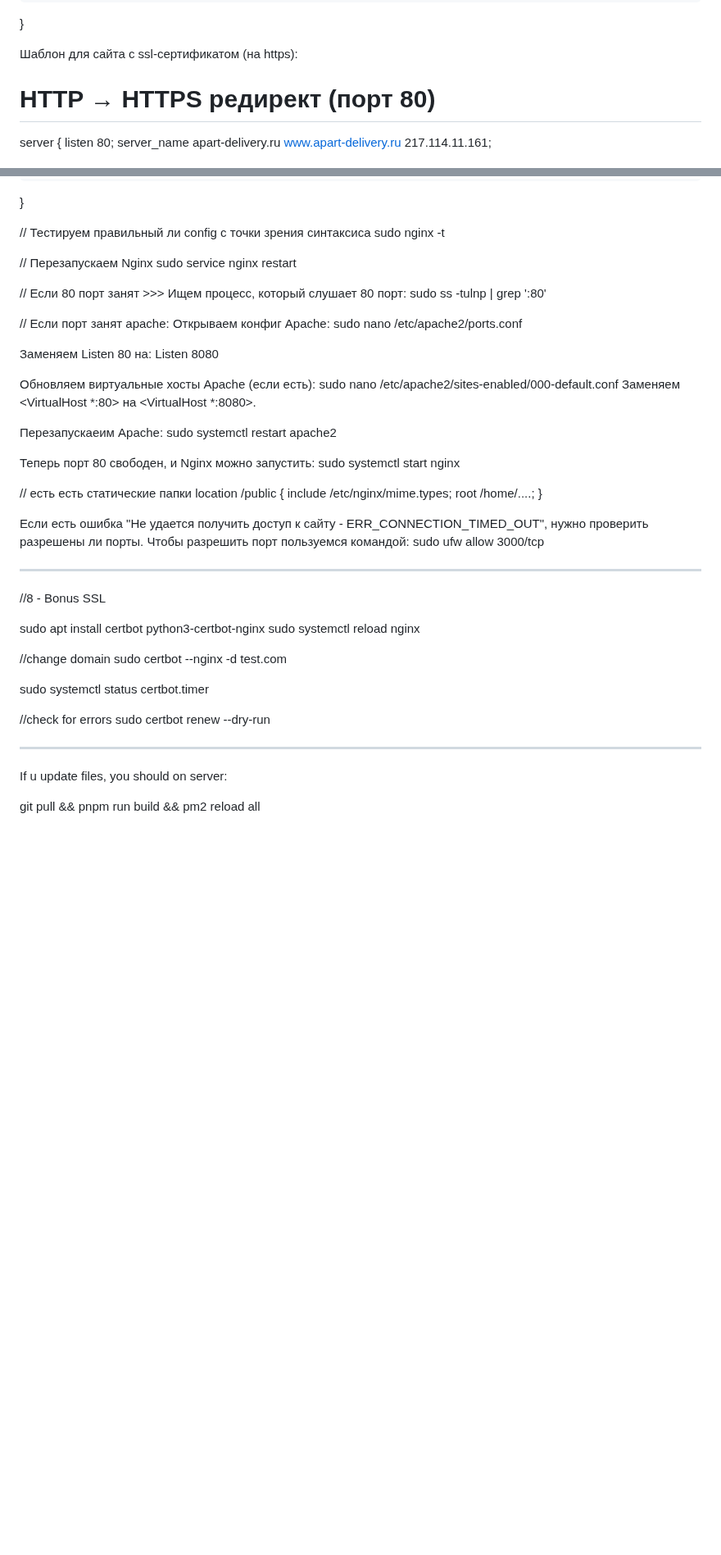
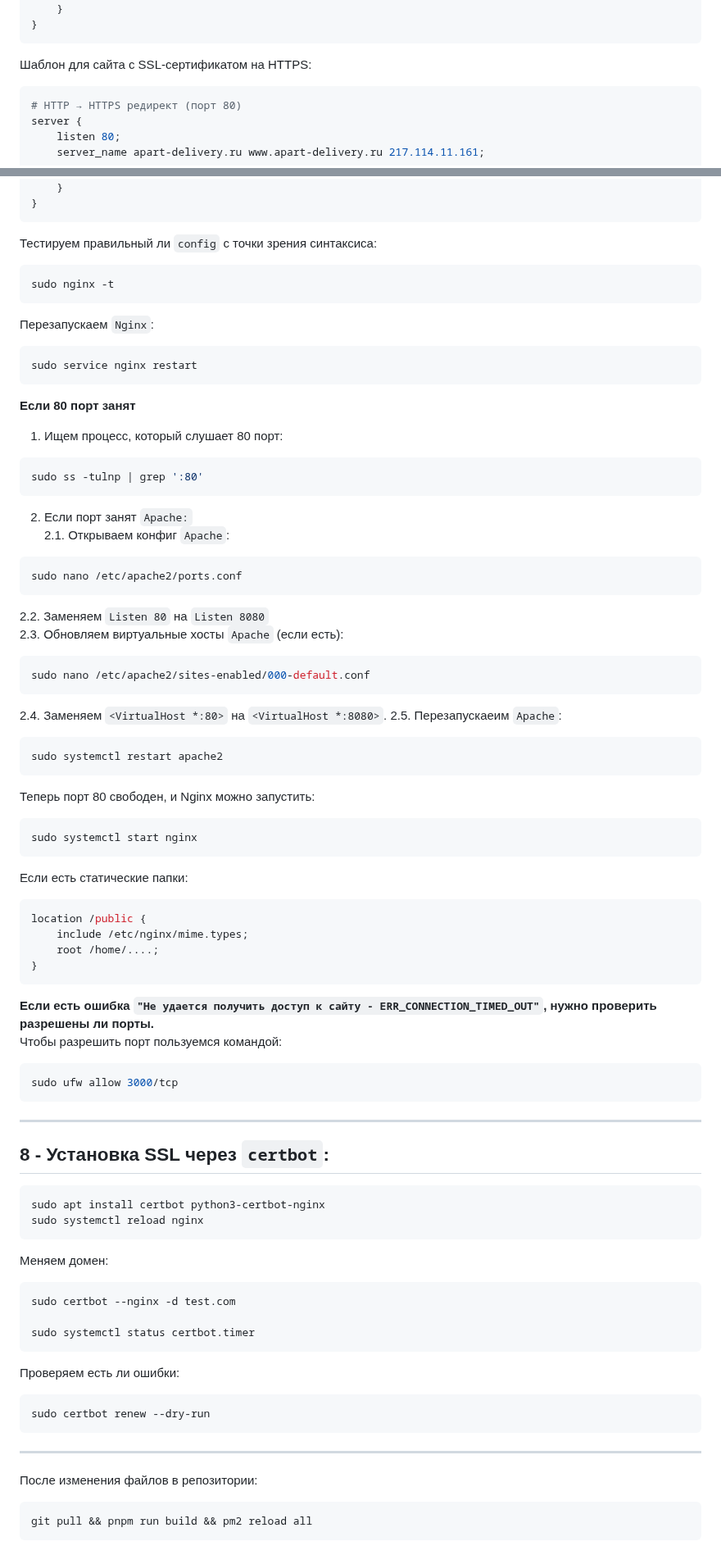
Before and after one commit to ivkovalevv/useful-dev-files, a Markdown page: instructions-for-deploying-the-fullstack-app.md, 2 parts joined by grey strips. Shown at 82% size. Drawn GitHub-style; blank space fills up the shorter version.

````diff
--- a/instructions-for-deploying-the-fullstack-app.md
+++ b/instructions-for-deploying-the-fullstack-app.md
@@ -294,8 +298,10 @@ server {
         proxy_cache_bypass $http_upgrade;
     }
 }
+```
 
-Шаблон для сайта с ssl-сертификатом (на https):
+Шаблон для сайта с SSL-сертификатом на HTTPS:
+```bash
 # HTTP → HTTPS редирект (порт 80)
 server {
     listen 80;
@@ -359,62 +365,81 @@ server {
         proxy_read_timeout 86400; # Для долгих WS-сессий
     }
 }
+```
 
-// Тестируем правильный ли config с точки зрения синтаксиса
+Тестируем правильный ли `config` с точки зрения синтаксиса:
+```bash
 sudo nginx -t
+```
+Перезапускаем `Nginx`:
+```bash
+sudo service nginx restart
+```
 
-// Перезапускаем Nginx
-sudo service nginx restart
-
-// Если 80 порт занят >>>
-Ищем процесс, который слушает 80 порт:
+**Если 80 порт занят**
+1. Ищем процесс, который слушает 80 порт:
+```bash
 sudo ss -tulnp | grep ':80'
-
-// Если порт занят apache:
-Открываем конфиг Apache:
+```
+2. Если порт занят `Apache:`
+2.1. Открываем конфиг `Apache`:
+```bash
 sudo nano /etc/apache2/ports.conf
-
-Заменяем Listen 80 на:
-Listen 8080
-
-Обновляем виртуальные хосты Apache (если есть):
+```
+2.2. Заменяем `Listen 80` на `Listen 8080`
+2.3. Обновляем виртуальные хосты `Apache` (если есть):
+```bash
 sudo nano /etc/apache2/sites-enabled/000-default.conf
-Заменяем <VirtualHost *:80> на <VirtualHost *:8080>.
-
-Перезапускаеим Apache:
+```
+2.4. Заменяем `<VirtualHost *:80>` на `<VirtualHost *:8080>`.
+2.5. Перезапускаеим `Apache`:
+```bash
 sudo systemctl restart apache2
-
+```
 
 Теперь порт 80 свободен, и Nginx можно запустить:
+```bash
 sudo systemctl start nginx
+```
 
-// есть есть статические папки
+Если есть статические папки:
+```bash
 location /public {
     include /etc/nginx/mime.types;
     root /home/....;
 }
+```
 
-Если есть ошибка "Не удается получить доступ к сайту - ERR_CONNECTION_TIMED_OUT", нужно проверить разрешены ли порты.
+**Если есть ошибка `"Не удается получить доступ к сайту - ERR_CONNECTION_TIMED_OUT"`, нужно проверить разрешены ли порты.**
 Чтобы разрешить порт пользуемся командой:
+```bash
 sudo ufw allow 3000/tcp
+```
 
 - - - - - - - - - - - - - - - - - - - - - - - - - - - - - - - - - - - - -
-//8 - Bonus SSL
 
+
+## 8 - Установка SSL через `certbot`:
+```bash
 sudo apt install certbot python3-certbot-nginx
 sudo systemctl reload nginx
+```
 
-//change domain
+Меняем домен:
+```bash
 sudo certbot --nginx -d test.com
 
 sudo systemctl status certbot.timer
+```
 
-//check for errors
+Проверяем есть ли ошибки:
+```bash
 sudo certbot renew --dry-run
+```
 
 - - - - - - - - - - - - - - - - - - - - - - - - - - - - - - - - - - - - -
 
-If u update files, you should on server:
-
-
+После изменения файлов в репозитории:
+```bash
 git pull && pnpm run build && pm2 reload all
+```
````
Also changed, not shown: other parts of instructions-for-deploying-the-fullstack-app.md (+30 -26 lines).
